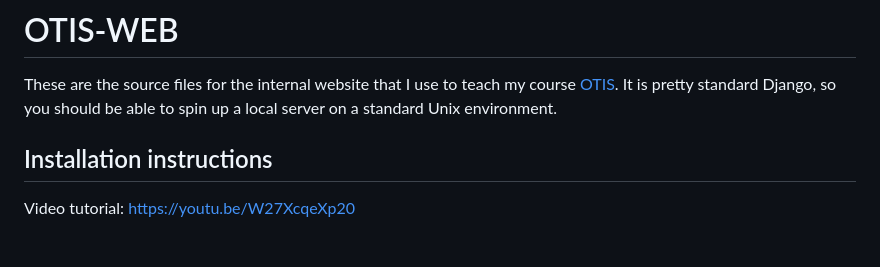
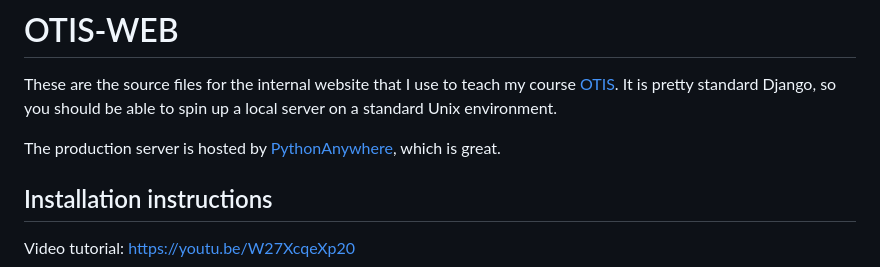
Before and after one commit to vEnhance/otis-web, a Markdown page: README.md, the part around the change. Drawn GitHub-style; blank space fills up the shorter version.

Commit message:
doc: thanks to pythonaywhere

```diff
--- a/README.md
+++ b/README.md
@@ -18,6 +18,10 @@ These are the source files for the internal website
 that I use to teach my course [OTIS](https://web.evanchen.cc/otis.html).
 It is pretty standard Django, so you should be able to spin
 up a local server on a standard Unix environment.
+
+The production server is hosted by
+[PythonAnywhere](https://www.pythonanywhere.com/),
+which is great.
 
 ## Installation instructions
 
```
